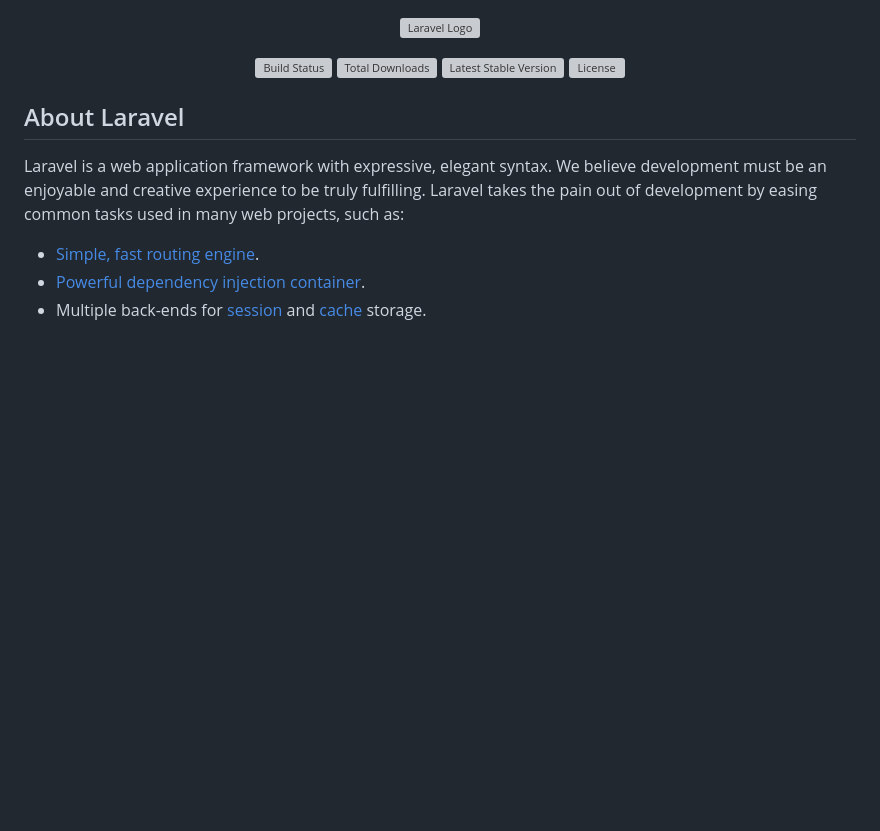
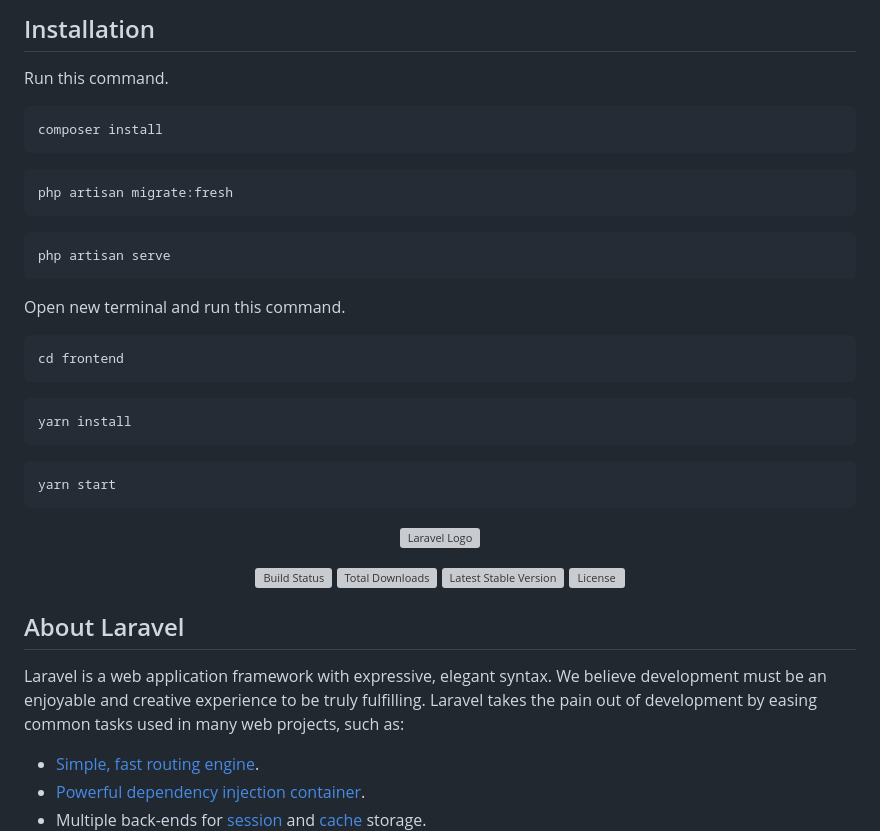
Before and after one commit to rhenaldkarrel/simple-laravel-breeze-react-application, a Markdown page: README.md, the part around the change. Rendered like a GitHub page; blank space fills up the shorter version; grey boxes are pictures that could not be loaded.

Commit message:
docs: installation guide

````diff
--- a/README.md
+++ b/README.md
@@ -1,3 +1,33 @@
+## Installation
+
+Run this command.
+
+```bash
+composer install
+```
+
+```bash
+php artisan migrate:fresh
+```
+
+```bash
+php artisan serve
+```
+
+Open new terminal and run this command.
+
+```
+cd frontend
+```
+
+```bash
+yarn install
+```
+
+```bash
+yarn start
+```
+
 <p align="center"><a href="https://laravel.com" target="_blank"><img src="https://raw.githubusercontent.com/laravel/art/master/logo-lockup/5%20SVG/2%20CMYK/1%20Full%20Color/laravel-logolockup-cmyk-red.svg" width="400" alt="Laravel Logo"></a></p>
 
 <p align="center">
````
